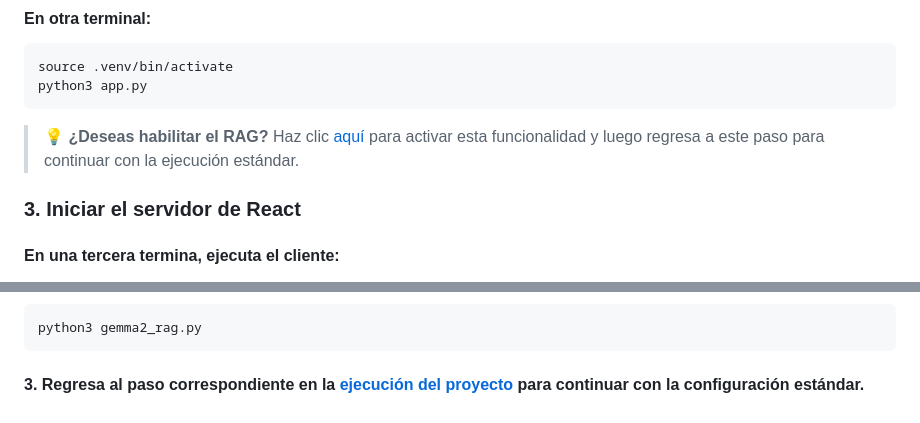
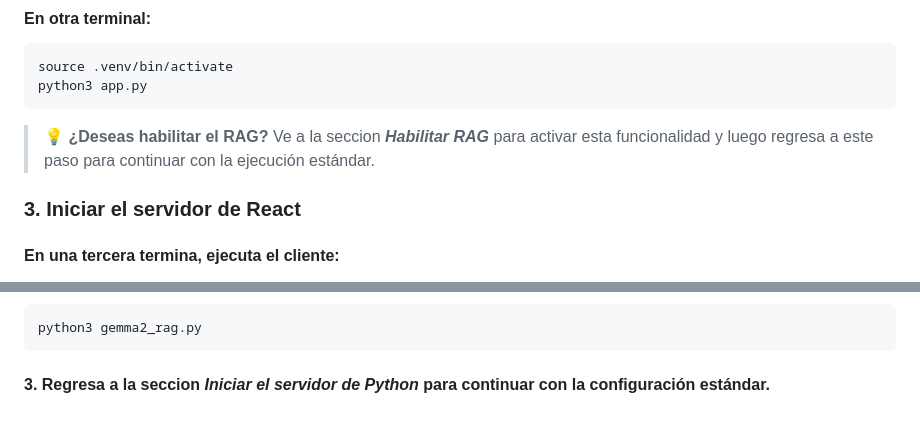
Before and after one commit to erichvollenweider/CookingWithAI, a Markdown page: README.md, 2 parts joined by grey strips. Drawn GitHub-style.

````diff
--- a/README.md
+++ b/README.md
@@ -107,7 +107,7 @@ ollama serve
 source .venv/bin/activate
 python3 app.py
 ```
-> 💡 **¿Deseas habilitar el RAG?** Haz clic [aquí](#habilitar-rag) para activar esta funcionalidad y luego regresa a este paso para continuar con la ejecución estándar.
+> 💡 **¿Deseas habilitar el RAG?** Ve a la seccion ***Habilitar RAG*** para activar esta funcionalidad y luego regresa a este paso para continuar con la ejecución estándar.
 
 ### 3. Iniciar el servidor de React
 #### En una tercera termina, ejecuta el cliente:
@@ -133,4 +133,4 @@ ollama pull nomic-embed-text
 python3 gemma2_rag.py
 ```
 
-#### 3. Regresa al paso correspondiente en la [ejecución del proyecto](#iniciar-el-servidor-de-python) para continuar con la configuración estándar.
+#### 3. Regresa a la seccion ***Iniciar el servidor de Python*** para continuar con la configuración estándar.
````
